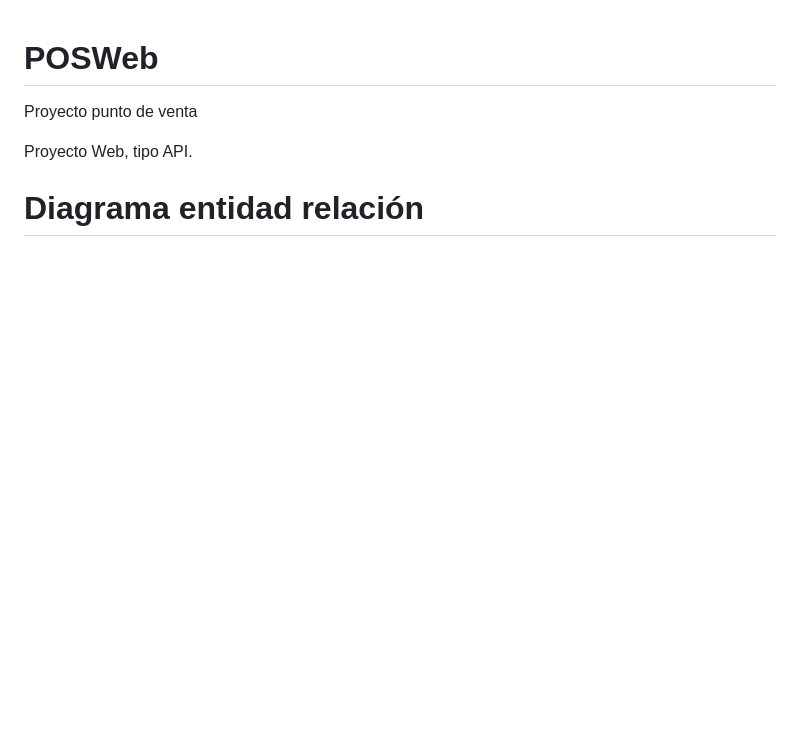
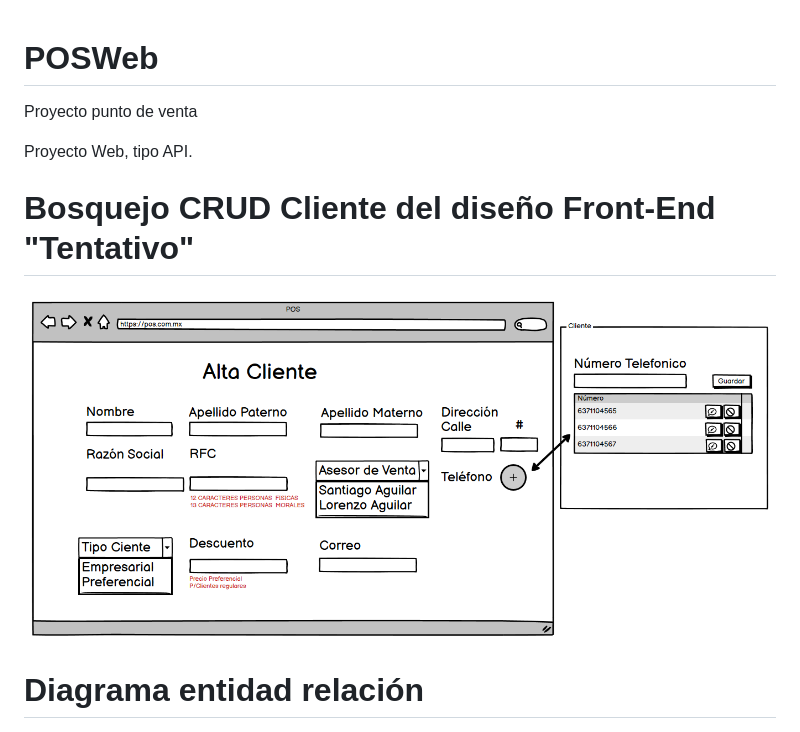
Before and after one commit to RobertoLorenzoAguilar/POSWeb, a Markdown page: README.md, the part around the change. Rendered like a GitHub page; blank space fills up the shorter version.

```diff
--- a/README.md
+++ b/README.md
@@ -2,6 +2,9 @@
 Proyecto punto de venta
 
 Proyecto Web, tipo API.
+
+# Bosquejo CRUD Cliente del diseño Front-End "Tentativo"
+<img src="Images/bosquejos_crud_cliente.PNG" alt="Logo">
 
 # Diagrama entidad relación
 
```
